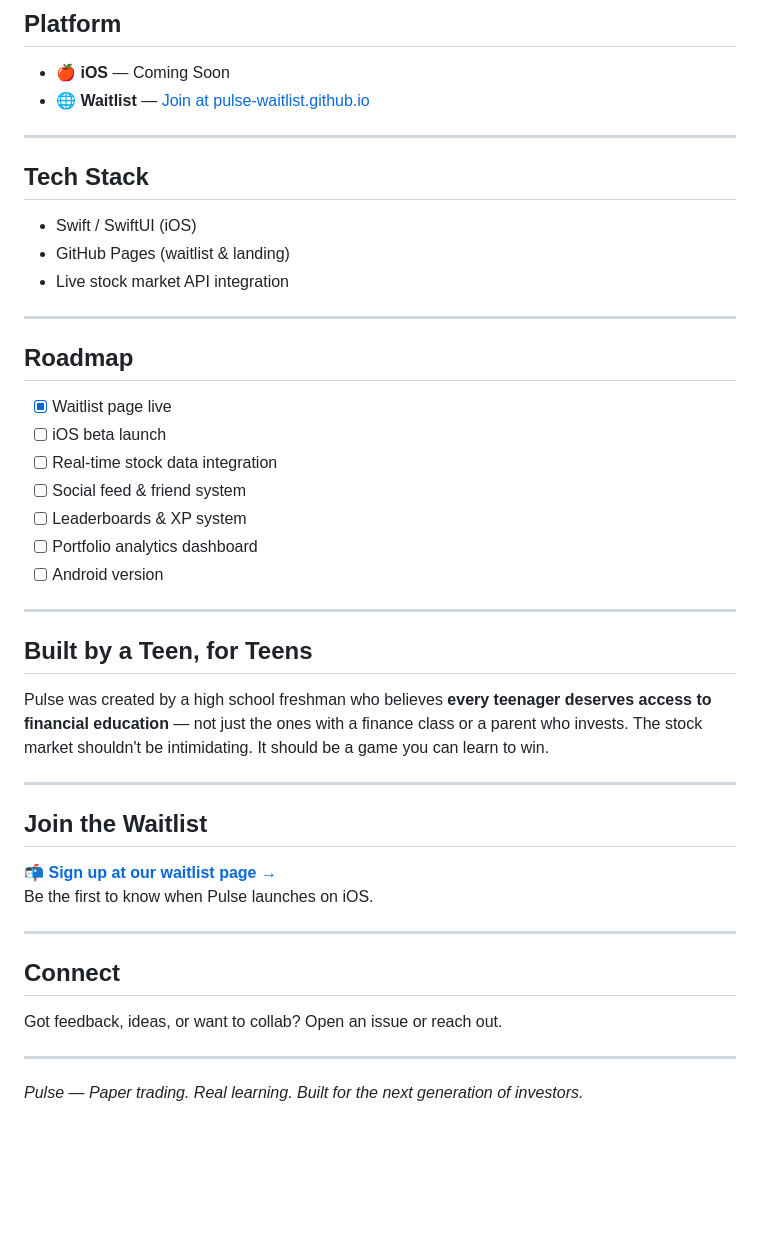
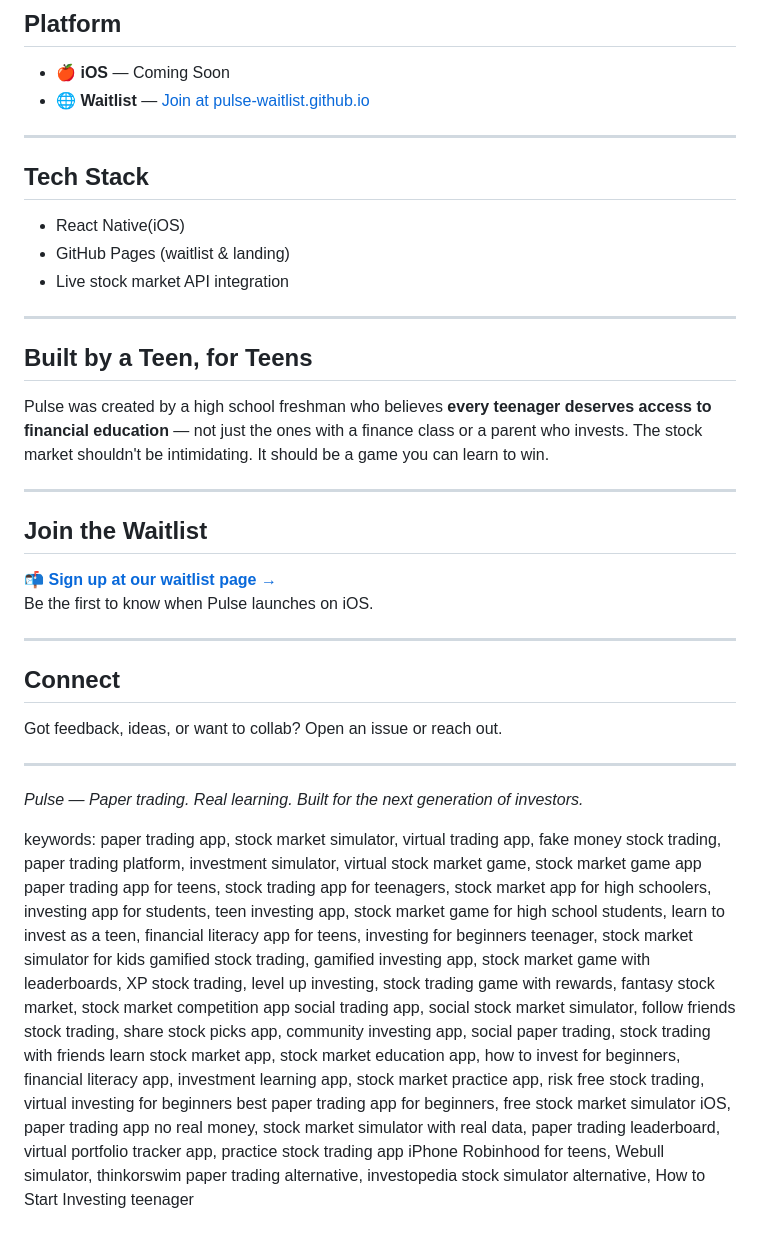
Before and after one commit to ishaan-gulati/Pulse, a Markdown page: README.md, the part around one of its changes. Drawn GitHub-style; blank space fills up the shorter version.

```diff
--- a/README.md
+++ b/README.md
@@ -63,23 +63,12 @@ Pulse fixes that by making **financial literacy fun**:
 
 ## Tech Stack
 
-- Swift / SwiftUI (iOS)
+- React Native(iOS)
 - GitHub Pages (waitlist & landing)
 - Live stock market API integration
 
 ---
 
-## Roadmap
-
-- [x] Waitlist page live
-- [ ] iOS beta launch
-- [ ] Real-time stock data integration
-- [ ] Social feed & friend system
-- [ ] Leaderboards & XP system
-- [ ] Portfolio analytics dashboard
-- [ ] Android version
-
----
 
 ## Built by a Teen, for Teens
 
@@ -101,3 +90,12 @@ Got feedback, ideas, or want to collab? Open an issue or reach out.
 ---
 
 *Pulse — Paper trading. Real learning. Built for the next generation of investors.*
+
+keywords:
+paper trading app, stock market simulator, virtual trading app, fake money stock trading, paper trading platform, investment simulator, virtual stock market game, stock market game app
+paper trading app for teens, stock trading app for teenagers, stock market app for high schoolers, investing app for students, teen investing app, stock market game for high school students, learn to invest as a teen, financial literacy app for teens, investing for beginners teenager, stock market simulator for kids
+gamified stock trading, gamified investing app, stock market game with leaderboards, XP stock trading, level up investing, stock trading game with rewards, fantasy stock market, stock market competition app
+social trading app, social stock market simulator, follow friends stock trading, share stock picks app, community investing app, social paper trading, stock trading with friends
+learn stock market app, stock market education app, how to invest for beginners, financial literacy app, investment learning app, stock market practice app, risk free stock trading, virtual investing for beginners
+best paper trading app for beginners, free stock market simulator iOS, paper trading app no real money, stock market simulator with real data, paper trading leaderboard, virtual portfolio tracker app, practice stock trading app iPhone
+Robinhood for teens, Webull simulator, thinkorswim paper trading alternative, investopedia stock simulator alternative, How to Start Investing teenager
```
Also changed, not shown: other parts of README.md (+2 -2 lines).
